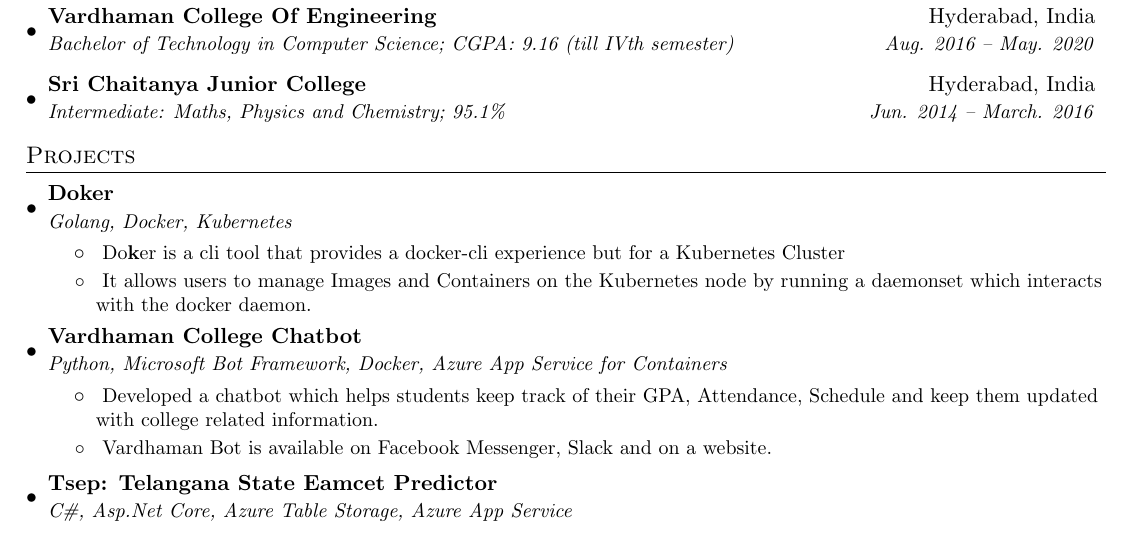
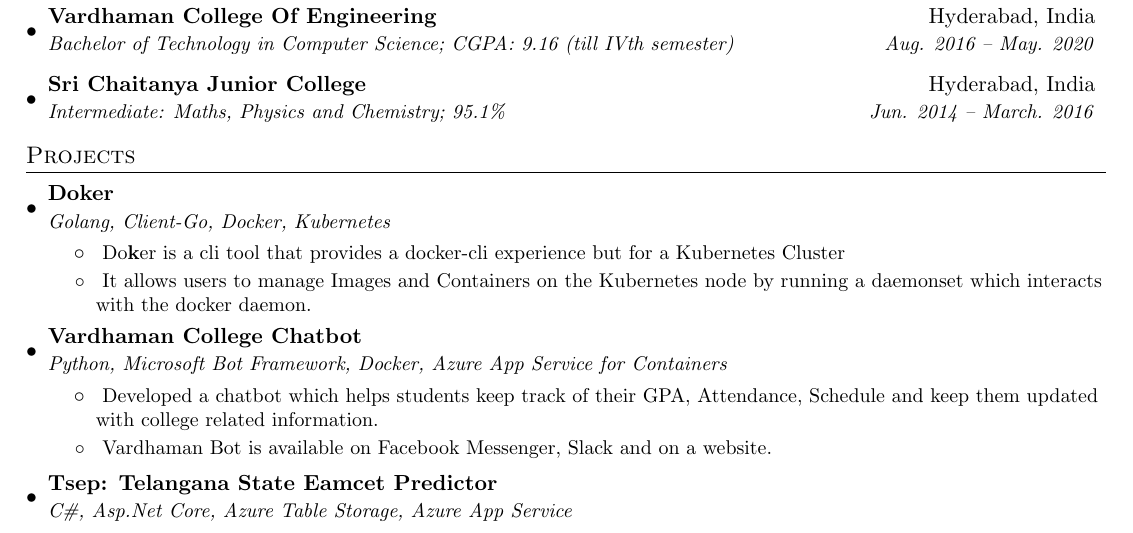
Before and after one commit to Pothulapati/resume, a LaTeX CV (tarunpothulapati_resume.tex): part of page 1 of 2, cut so that both start at the same text. Compiled offline with pdfLaTeX.

Commit message:
add client go
Signed-off-by: Tarun Pothulapati <tarunpothulapati@outlook.com>

```diff
--- a/tarunpothulapati_resume.tex
+++ b/tarunpothulapati_resume.tex
@@ -117,7 +117,7 @@
 
   \resumeSubheading
   {Doker}{}
-  {Golang, Docker, Kubernetes}{}
+  {Golang, Client-Go, Docker, Kubernetes}{}
   \resumeItemListStart
     \resumeMyItem{Do\textbf{k}er is a cli tool that provides a docker-cli experience but for a Kubernetes Cluster}
     \resumeMyItem{It allows users to manage Images and Containers on the Kubernetes node by running a daemonset which interacts with the docker daemon.}
```
Also changed, not shown: tarunpothulapati_resume.pdf, 3 other files.
